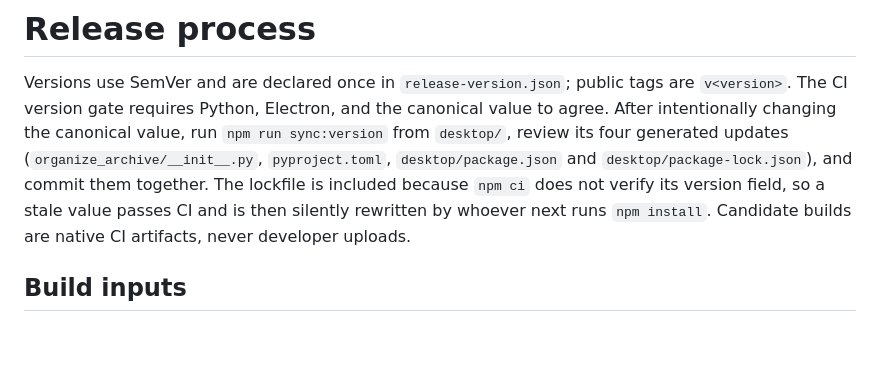
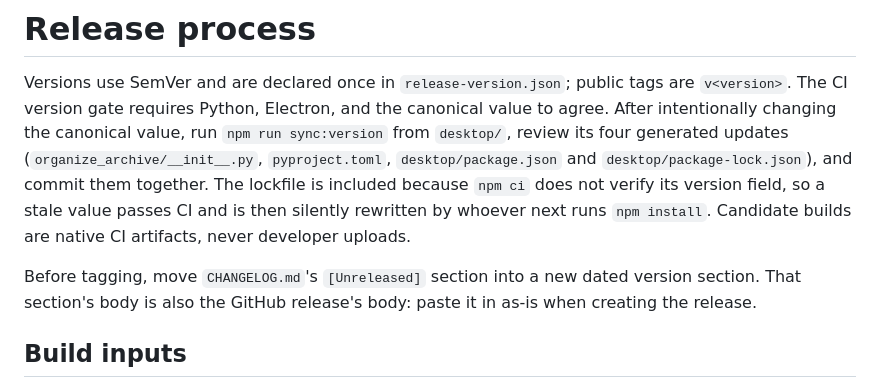
Before and after one commit to gapsa-0/Trove, a Markdown page: docs/release.md, the part around the change. Drawn GitHub-style; blank space fills up the shorter version.

```diff
--- a/docs/release.md
+++ b/docs/release.md
@@ -8,6 +8,10 @@ value to agree. After intentionally changing the canonical value, run
 `desktop/package-lock.json`), and commit them together. The lockfile is included
 because `npm ci` does not verify its version field, so a stale value passes CI and
 is then silently rewritten by whoever next runs `npm install`. Candidate builds are native CI artifacts, never developer uploads.
+
+Before tagging, move `CHANGELOG.md`'s `[Unreleased]` section into a new dated
+version section. That section's body is also the GitHub release's body: paste
+it in as-is when creating the release.
 
 ## Build inputs
 
```
Also changed, not shown: CHANGELOG.md (added, +118 -0 lines).
